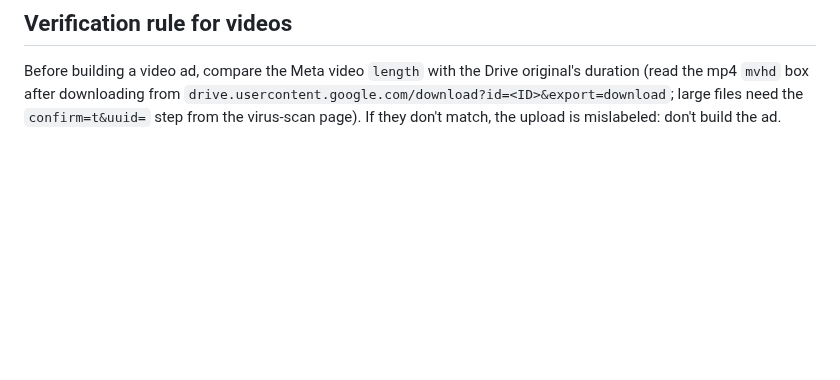
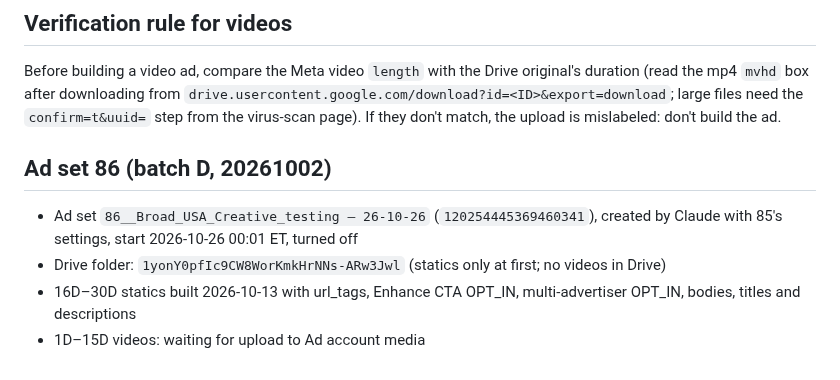
Before and after one commit to mediagoldshorecapital-source/Merin, a Markdown page: meta-ads-playbook.md, the part around the change. GitHub-like rendering; blank space fills up the shorter version.

Commit message:
Playbook: ad set 86 progress
Co-Authored-By: Claude Opus 5.5 <noreply@anthropic.com>
Claude-Session: https://claude.ai/code/session_018D2ucWbodk68LtGvhR2Qit

```diff
--- a/meta-ads-playbook.md
+++ b/meta-ads-playbook.md
@@ -119,3 +119,10 @@ Known blockers and fixes:
 
 ## Verification rule for videos
 Before building a video ad, compare the Meta video `length` with the Drive original's duration (read the mp4 `mvhd` box after downloading from `drive.usercontent.google.com/download?id=<ID>&export=download`; large files need the `confirm=t&uuid=` step from the virus-scan page). If they don't match, the upload is mislabeled: don't build the ad.
+
+## Ad set 86 (batch D, 20261002)
+
+- Ad set `86__Broad_USA_Creative_testing – 26-10-26` (`120254445369460341`), created by Claude with 85's settings, start 2026-10-26 00:01 ET, turned off
+- Drive folder: `1yonY0pfIc9CW8WorKmkHrNNs-ARw3Jwl` (statics only at first; no videos in Drive)
+- 16D–30D statics built 2026-10-13 with url_tags, Enhance CTA OPT_IN, multi-advertiser OPT_IN, bodies, titles and descriptions
+- 1D–15D videos: waiting for upload to Ad account media
```
